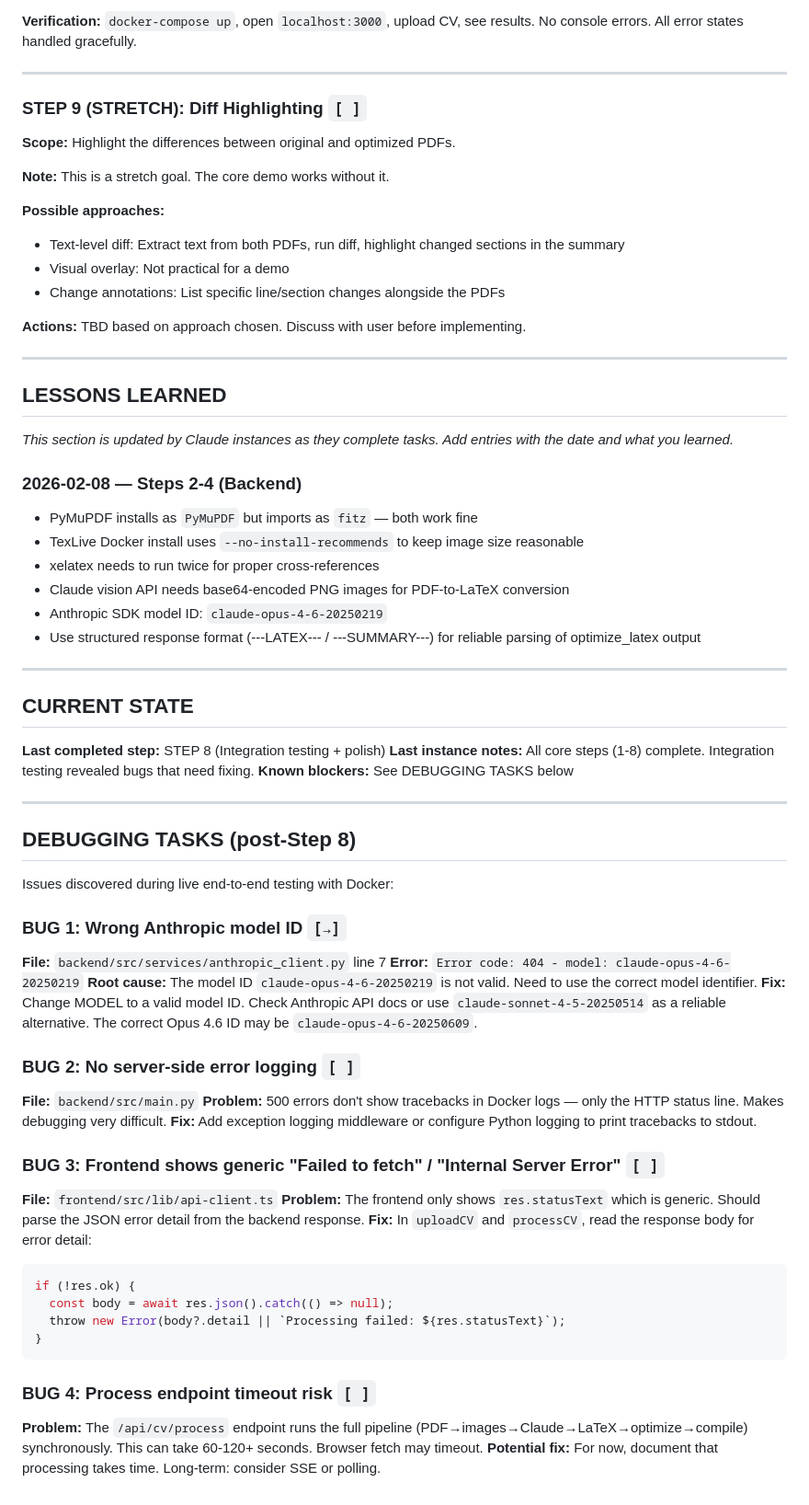
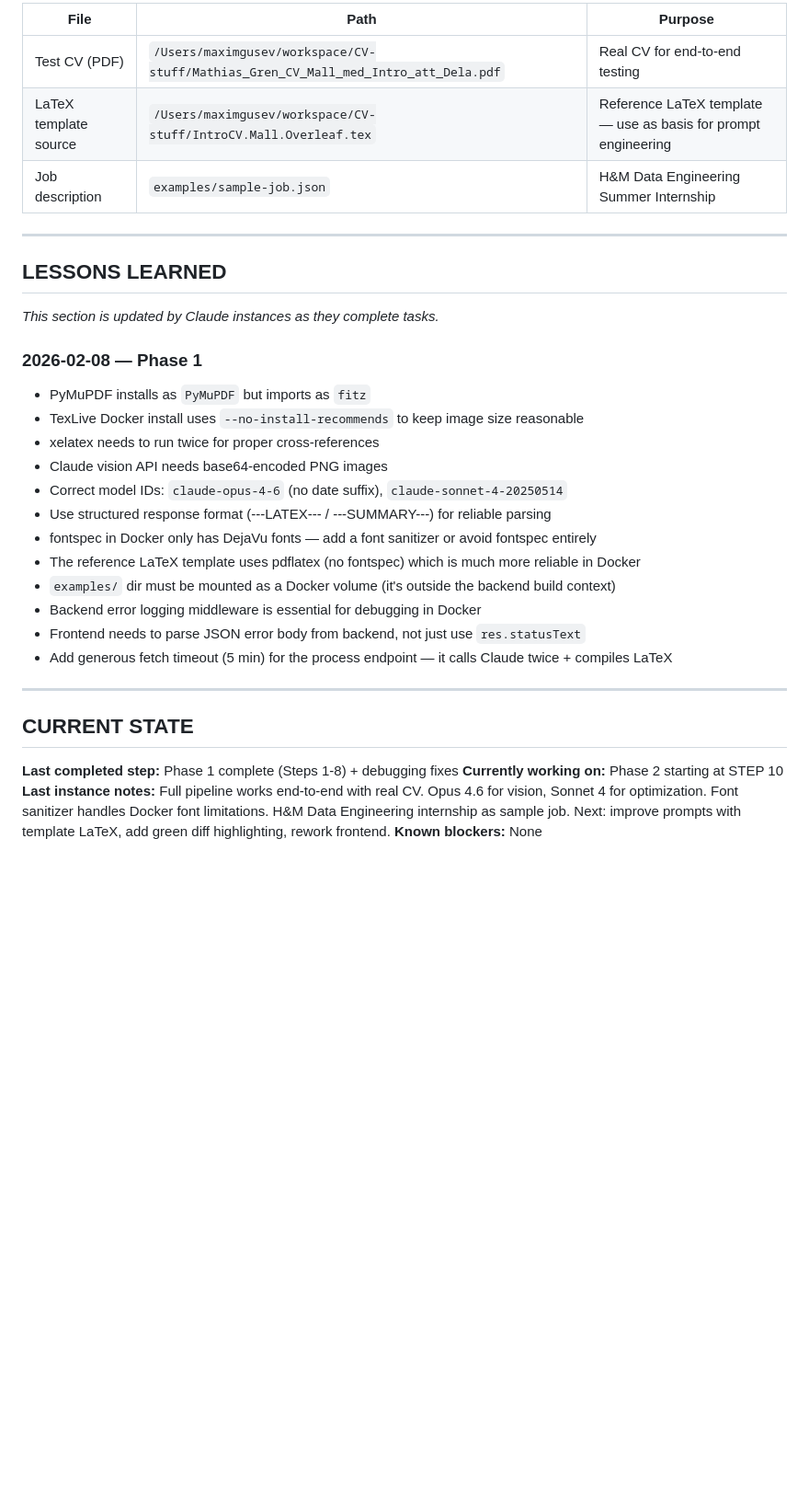
Before and after one commit to gusevm1/jobbmatch-beta-optimizer, a Markdown page: .claude/CLAUDE.md, the part around one of its changes. Shown at 92% size. Rendered like a GitHub page; blank space fills up the shorter version.

````diff
--- a/.claude/CLAUDE.md
+++ b/.claude/CLAUDE.md
@@ -350,69 +305,34 @@ Each task is designed for ONE Claude Code instance. Work sequentially.
-**Verification:** `docker-compose up`, open `localhost:3000`, upload CV, see results. No console errors. All error states handled gracefully.
-
----
-
-### STEP 9 (STRETCH): Diff Highlighting `[ ]`
-**Scope:** Highlight the differences between original and optimized PDFs.
-
-**Note:** This is a stretch goal. The core demo works without it.
-
-**Possible approaches:**
-- Text-level diff: Extract text from both PDFs, run diff, highlight changed sections in the summary
-- Visual overlay: Not practical for a demo
-- Change annotations: List specific line/section changes alongside the PDFs
-
-**Actions:** TBD based on approach chosen. Discuss with user before implementing.
+| File | Path | Purpose |
+|------|------|---------|
+| Test CV (PDF) | `/Users/maximgusev/workspace/CV-stuff/Mathias_Gren_CV_Mall_med_Intro_att_Dela.pdf` | Real CV for end-to-end testing |
+| LaTeX template source | `/Users/maximgusev/workspace/CV-stuff/IntroCV.Mall.Overleaf.tex` | Reference LaTeX template — use as basis for prompt engineering |
+| Job description | `examples/sample-job.json` | H&M Data Engineering Summer Internship |
 
 ---
 
 ## LESSONS LEARNED
 
-_This section is updated by Claude instances as they complete tasks. Add entries with the date and what you learned._
+_This section is updated by Claude instances as they complete tasks._
 
-### 2026-02-08 — Steps 2-4 (Backend)
-- PyMuPDF installs as `PyMuPDF` but imports as `fitz` — both work fine
+### 2026-02-08 — Phase 1
+- PyMuPDF installs as `PyMuPDF` but imports as `fitz`
 - TexLive Docker install uses `--no-install-recommends` to keep image size reasonable
 - xelatex needs to run twice for proper cross-references
-- Claude vision API needs base64-encoded PNG images for PDF-to-LaTeX conversion
-- Anthropic SDK model ID: `claude-opus-4-6-20250219`
-- Use structured response format (---LATEX--- / ---SUMMARY---) for reliable parsing of optimize_latex output
+- Claude vision API needs base64-encoded PNG images
+- Correct model IDs: `claude-opus-4-6` (no date suffix), `claude-sonnet-4-20250514`
+- Use structured response format (---LATEX--- / ---SUMMARY---) for reliable parsing
+- fontspec in Docker only has DejaVu fonts — add a font sanitizer or avoid fontspec entirely
+- The reference LaTeX template uses pdflatex (no fontspec) which is much more reliable in Docker
+- `examples/` dir must be mounted as a Docker volume (it's outside the backend build context)
+- Backend error logging middleware is essential for debugging in Docker
+- Frontend needs to parse JSON error body from backend, not just use `res.statusText`
+- Add generous fetch timeout (5 min) for the process endpoint — it calls Claude twice + compiles LaTeX
 
 ---
 
 ## CURRENT STATE
 
-**Last completed step:** STEP 8 (Integration testing + polish)
-**Last instance notes:** All core steps (1-8) complete. Integration testing revealed bugs that need fixing.
-**Known blockers:** See DEBUGGING TASKS below
-
----
-
-## DEBUGGING TASKS (post-Step 8)
-
-Issues discovered during live end-to-end testing with Docker:
-
-### BUG 1: Wrong Anthropic model ID `[→]`
-**File:** `backend/src/services/anthropic_client.py` line 7
-**Error:** `Error code: 404 - model: claude-opus-4-6-20250219`
-**Root cause:** The model ID `claude-opus-4-6-20250219` is not valid. Need to use the correct model identifier.
-**Fix:** Change MODEL to a valid model ID. Check Anthropic API docs or use `claude-sonnet-4-5-20250514` as a reliable alternative. The correct Opus 4.6 ID may be `claude-opus-4-6-20250609`.
-
-### BUG 2: No server-side error logging `[ ]`
-**File:** `backend/src/main.py`
-**Problem:** 500 errors don't show tracebacks in Docker logs — only the HTTP status line. Makes debugging very difficult.
-**Fix:** Add exception logging middleware or configure Python logging to print tracebacks to stdout.
-
-### BUG 3: Frontend shows generic "Failed to fetch" / "Internal Server Error" `[ ]`
-**File:** `frontend/src/lib/api-client.ts`
-**Problem:** The frontend only shows `res.statusText` which is generic. Should parse the JSON error detail from the backend response.
-**Fix:** In `uploadCV` and `processCV`, read the response body for error detail:
-```typescript
-if (!res.ok) {
-  const body = await res.json().catch(() => null);
-  throw new Error(body?.detail || `Processing failed: ${res.statusText}`);
-}
-```
-
-### BUG 4: Process endpoint timeout risk `[ ]`
-**Problem:** The `/api/cv/process` endpoint runs the full pipeline (PDF→images→Claude→LaTeX→optimize→compile) synchronously. This can take 60-120+ seconds. Browser fetch may timeout.
-**Potential fix:** For now, document that processing takes time. Long-term: consider SSE or polling.
+**Last completed step:** Phase 1 complete (Steps 1-8) + debugging fixes
+**Currently working on:** Phase 2 starting at STEP 10
+**Last instance notes:** Full pipeline works end-to-end with real CV. Opus 4.6 for vision, Sonnet 4 for optimization. Font sanitizer handles Docker font limitations. H&M Data Engineering internship as sample job. Next: improve prompts with template LaTeX, add green diff highlighting, rework frontend.
+**Known blockers:** None
````
Also changed, not shown: other parts of .claude/CLAUDE.md (+102 -147 lines).
